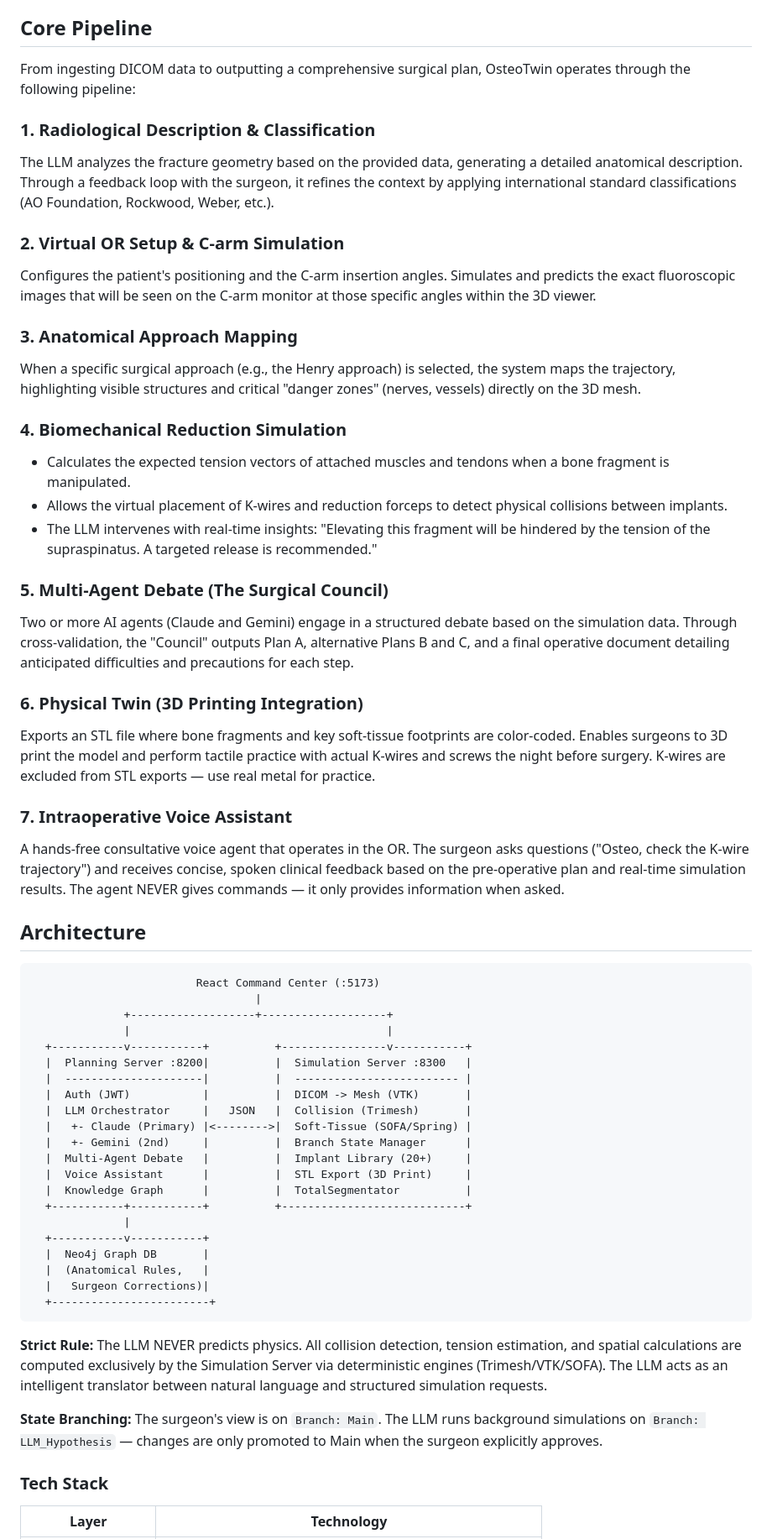
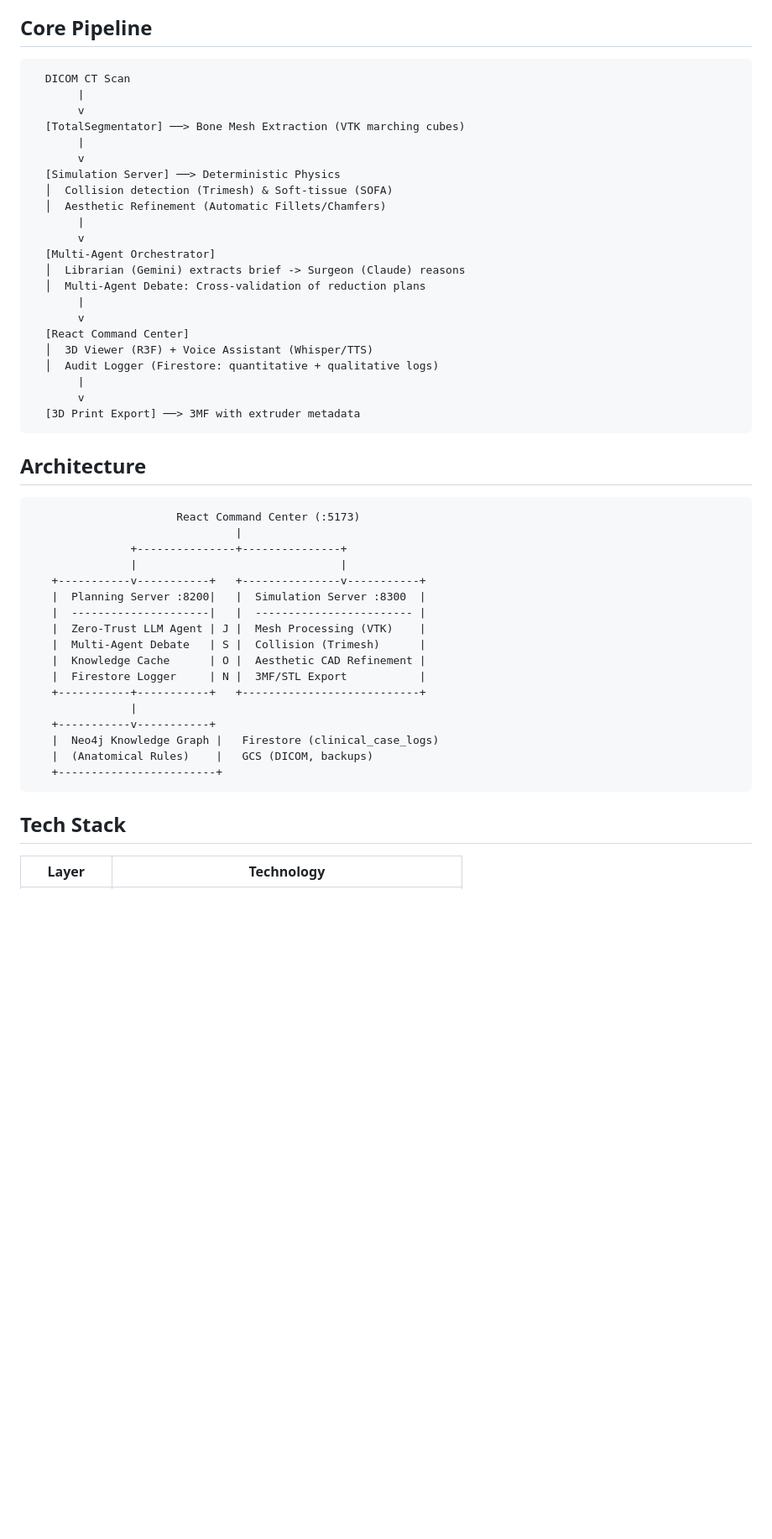
Before and after one commit to agkdc1/OsteoTwin, a Markdown page: README.md, the part around one of its changes. Shown at 84% size. Drawn GitHub-style; blank space fills up the shorter version.

````diff
--- a/README.md
+++ b/README.md
@@ -18,62 +47,54 @@ OsteoTwin simulates these exact variables beforehand. Even if the actual surgery
 
 ## Core Pipeline
 
-From ingesting DICOM data to outputting a comprehensive surgical plan, OsteoTwin operates through the following pipeline:
-
-### 1. Radiological Description & Classification
-The LLM analyzes the fracture geometry based on the provided data, generating a detailed anatomical description. Through a feedback loop with the surgeon, it refines the context by applying international standard classifications (AO Foundation, Rockwood, Weber, etc.).
-
-### 2. Virtual OR Setup & C-arm Simulation
-Configures the patient's positioning and the C-arm insertion angles. Simulates and predicts the exact fluoroscopic images that will be seen on the C-arm monitor at those specific angles within the 3D viewer.
-
-### 3. Anatomical Approach Mapping
-When a specific surgical approach (e.g., the Henry approach) is selected, the system maps the trajectory, highlighting visible structures and critical "danger zones" (nerves, vessels) directly on the 3D mesh.
-
-### 4. Biomechanical Reduction Simulation
-- Calculates the expected tension vectors of attached muscles and tendons when a bone fragment is manipulated.
-- Allows the virtual placement of K-wires and reduction forceps to detect physical collisions between implants.
-- The LLM intervenes with real-time insights: "Elevating this fragment will be hindered by the tension of the supraspinatus. A targeted release is recommended."
-
-### 5. Multi-Agent Debate (The Surgical Council)
-Two or more AI agents (Claude and Gemini) engage in a structured debate based on the simulation data. Through cross-validation, the "Council" outputs Plan A, alternative Plans B and C, and a final operative document detailing anticipated difficulties and precautions for each step.
-
-### 6. Physical Twin (3D Printing Integration)
-Exports an STL file where bone fragments and key soft-tissue footprints are color-coded. Enables surgeons to 3D print the model and perform tactile practice with actual K-wires and screws the night before surgery. K-wires are excluded from STL exports — use real metal for practice.
-
-### 7. Intraoperative Voice Assistant
-A hands-free consultative voice agent that operates in the OR. The surgeon asks questions ("Osteo, check the K-wire trajectory") and receives concise, spoken clinical feedback based on the pre-operative plan and real-time simulation results. The agent NEVER gives commands — it only provides information when asked.
+```
+  DICOM CT Scan
+       |
+       v
+  [TotalSegmentator] ──> Bone Mesh Extraction (VTK marching cubes)
+       |
+       v
+  [Simulation Server] ──> Deterministic Physics
+  │  Collision detection (Trimesh) & Soft-tissue (SOFA)
+  │  Aesthetic Refinement (Automatic Fillets/Chamfers)
+       |
+       v
+  [Multi-Agent Orchestrator]
+  │  Librarian (Gemini) extracts brief -> Surgeon (Claude) reasons
+  │  Multi-Agent Debate: Cross-validation of reduction plans
+       |
+       v
+  [React Command Center]
+  │  3D Viewer (R3F) + Voice Assistant (Whisper/TTS)
+  │  Audit Logger (Firestore: quantitative + qualitative logs)
+       |
+       v
+  [3D Print Export] ──> 3MF with extruder metadata
+```
 
 ## Architecture
 
 ```
-                         React Command Center (:5173)
-                                  |
-              +-------------------+-------------------+
-              |                                       |
-  +-----------v-----------+          +----------------v-----------+
-  |  Planning Server :8200|          |  Simulation Server :8300   |
-  |  ---------------------|          |  ------------------------- |
-  |  Auth (JWT)           |          |  DICOM -> Mesh (VTK)       |
-  |  LLM Orchestrator     |   JSON   |  Collision (Trimesh)       |
-  |   +- Claude (Primary) |<-------->|  Soft-Tissue (SOFA/Spring) |
-  |   +- Gemini (2nd)     |          |  Branch State Manager      |
-  |  Multi-Agent Debate   |          |  Implant Library (20+)     |
-  |  Voice Assistant      |          |  STL Export (3D Print)     |
-  |  Knowledge Graph      |          |  TotalSegmentator          |
-  +-----------+-----------+          +----------------------------+
-              |
-  +-----------v-----------+
-  |  Neo4j Graph DB       |
-  |  (Anatomical Rules,   |
-  |   Surgeon Corrections)|
-  +------------------------+
+                      React Command Center (:5173)
+                               |
+               +---------------+---------------+
+               |                               |
+   +-----------v-----------+   +---------------v-----------+
+   |  Planning Server :8200|   |  Simulation Server :8300  |
+   |  ---------------------|   |  ------------------------ |
+   |  Zero-Trust LLM Agent | J |  Mesh Processing (VTK)    |
+   |  Multi-Agent Debate   | S |  Collision (Trimesh)      |
+   |  Knowledge Cache      | O |  Aesthetic CAD Refinement |
+   |  Firestore Logger     | N |  3MF/STL Export           |
+   +-----------+-----------+   +---------------------------+
+               |
+   +-----------v-----------+
+   |  Neo4j Knowledge Graph |   Firestore (clinical_case_logs)
+   |  (Anatomical Rules)    |   GCS (DICOM, backups)
+   +------------------------+
 ```
 
-**Strict Rule:** The LLM NEVER predicts physics. All collision detection, tension estimation, and spatial calculations are computed exclusively by the Simulation Server via deterministic engines (Trimesh/VTK/SOFA). The LLM acts as an intelligent translator between natural language and structured simulation requests.
-
-**State Branching:** The surgeon's view is on `Branch: Main`. The LLM runs background simulations on `Branch: LLM_Hypothesis` — changes are only promoted to Main when the surgeon explicitly approves.
-
-### Tech Stack
+## Tech Stack
 
 | Layer | Technology |
 |-------|-----------|
````
Also changed, not shown: other parts of README.md (+55 -94 lines).
